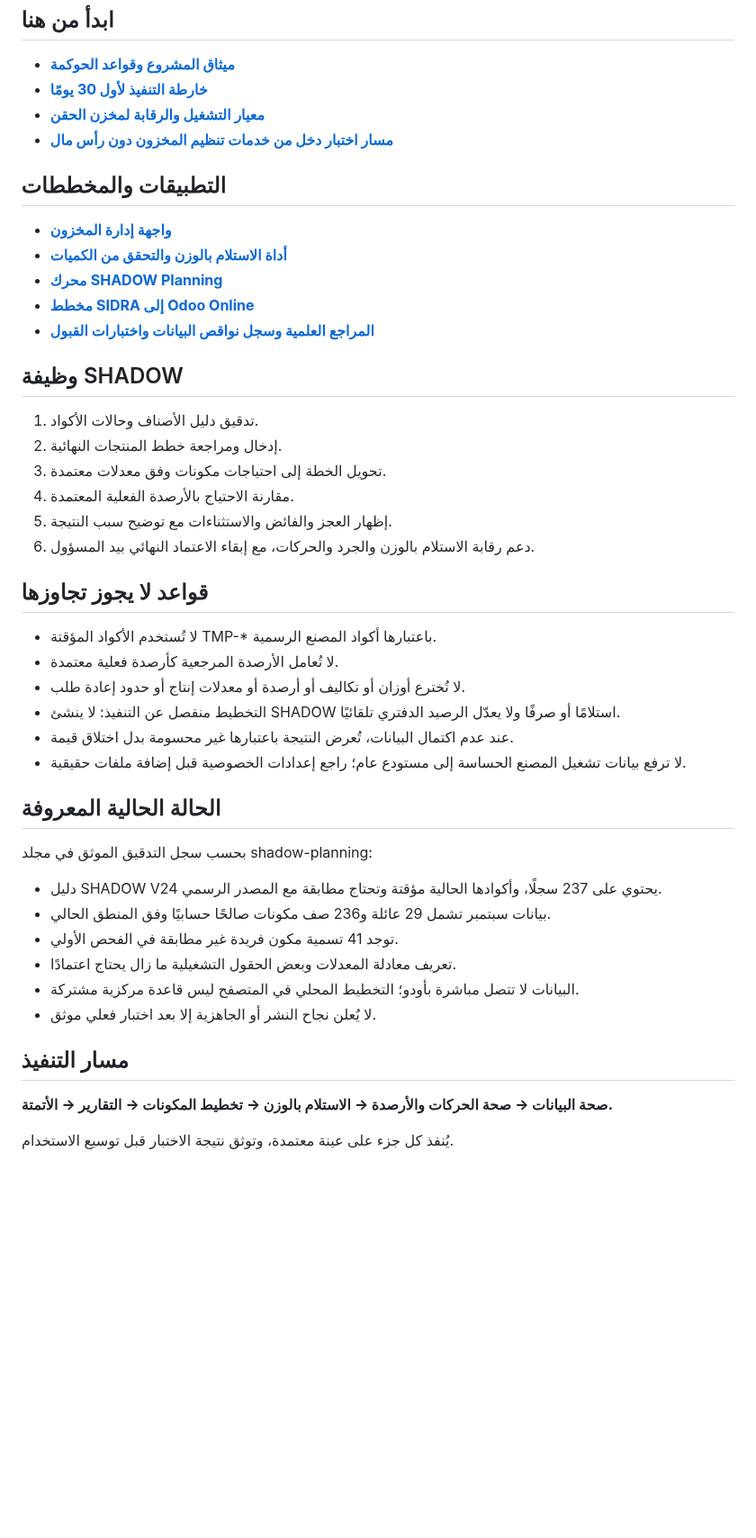
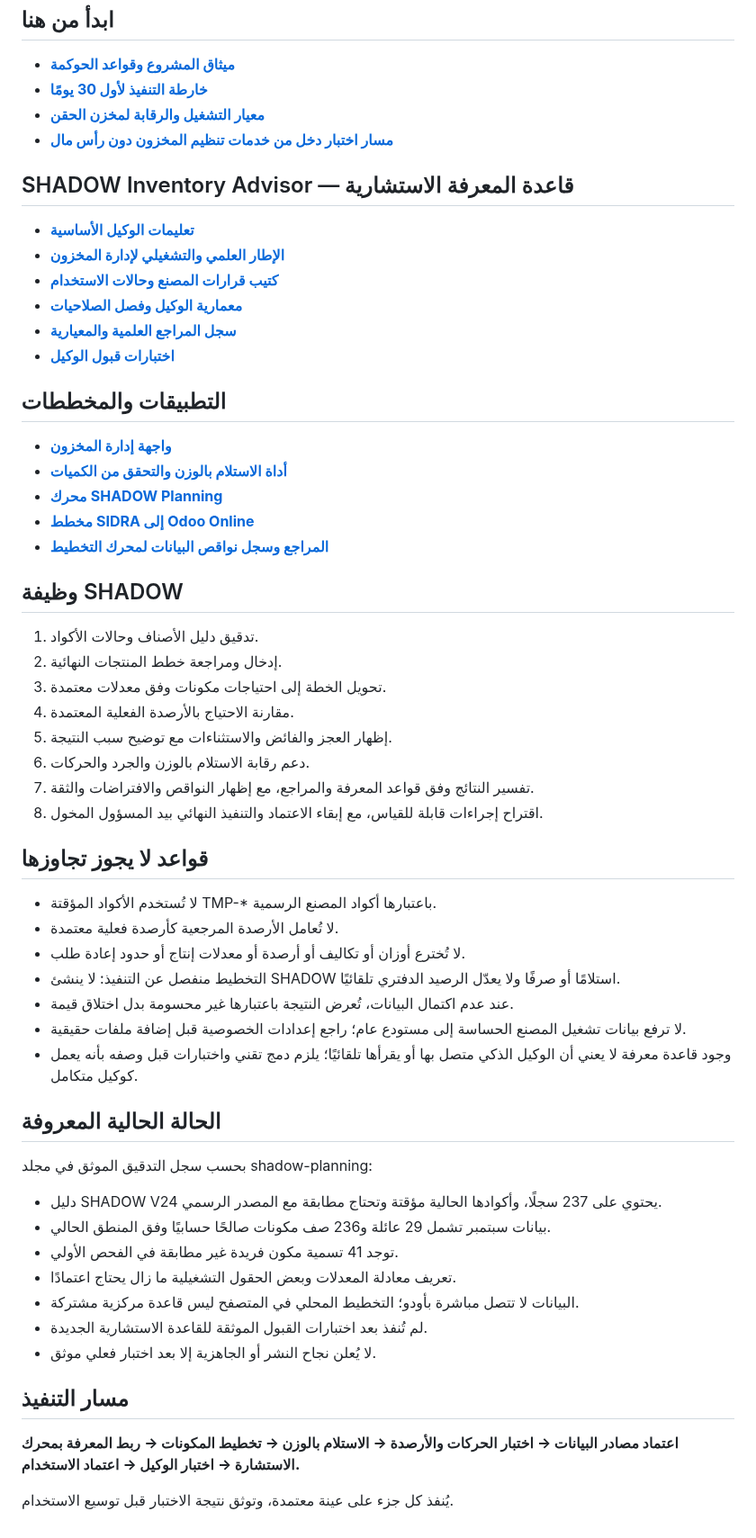
Before and after one commit to mtarkg2025-lang/ilock-inventory, a Markdown page: README.md, the part around the change. Shown at 90% size. Drawn GitHub-style; blank space fills up the shorter version.

Commit message:
Integrate SHADOW inventory advisor knowledge base into project README

```diff
--- a/README.md
+++ b/README.md
@@ -8,12 +8,20 @@
 - **[معيار التشغيل والرقابة لمخزن الحقن](./INVENTORY_OPERATING_STANDARD_AR.md)**
 - **[مسار اختبار دخل من خدمات تنظيم المخزون دون رأس مال](./INCOME_PATH_ZERO_CAPITAL_AR.md)**
 
+## SHADOW Inventory Advisor — قاعدة المعرفة الاستشارية
+- **[تعليمات الوكيل الأساسية](./SHADOW_INVENTORY_ADVISOR/AGENT_SYSTEM_PROMPT_AR.md)**
+- **[الإطار العلمي والتشغيلي لإدارة المخزون](./SHADOW_INVENTORY_ADVISOR/KNOWLEDGE_FRAMEWORK_AR.md)**
+- **[كتيب قرارات المصنع وحالات الاستخدام](./SHADOW_INVENTORY_ADVISOR/DECISION_PLAYBOOK_AR.md)**
+- **[معمارية الوكيل وفصل الصلاحيات](./SHADOW_INVENTORY_ADVISOR/AGENT_ARCHITECTURE_AR.md)**
+- **[سجل المراجع العلمية والمعيارية](./SHADOW_INVENTORY_ADVISOR/REFERENCE_REGISTER_AR.md)**
+- **[اختبارات قبول الوكيل](./SHADOW_INVENTORY_ADVISOR/ACCEPTANCE_TESTS_AR.md)**
+
 ## التطبيقات والمخططات
 - **[واجهة إدارة المخزون](./index.html)**
 - **[أداة الاستلام بالوزن والتحقق من الكميات](./weight-receiving/)**
 - **[محرك SHADOW Planning](./shadow-planning/)**
 - **[مخطط SIDRA إلى Odoo Online](./SIDRA_ODOO_ONLINE_BLUEPRINT.md)**
-- **[المراجع العلمية وسجل نواقص البيانات واختبارات القبول](./shadow-planning/README.md)**
+- **[المراجع وسجل نواقص البيانات لمحرك التخطيط](./shadow-planning/README.md)**
 
 ## وظيفة SHADOW
 1. تدقيق دليل الأصناف وحالات الأكواد.
@@ -21,7 +29,9 @@
 3. تحويل الخطة إلى احتياجات مكونات وفق معدلات معتمدة.
 4. مقارنة الاحتياج بالأرصدة الفعلية المعتمدة.
 5. إظهار العجز والفائض والاستثناءات مع توضيح سبب النتيجة.
-6. دعم رقابة الاستلام بالوزن والجرد والحركات، مع إبقاء الاعتماد النهائي بيد المسؤول.
+6. دعم رقابة الاستلام بالوزن والجرد والحركات.
+7. تفسير النتائج وفق قواعد المعرفة والمراجع، مع إظهار النواقص والافتراضات والثقة.
+8. اقتراح إجراءات قابلة للقياس، مع إبقاء الاعتماد والتنفيذ النهائي بيد المسؤول المخول.
 
 ## قواعد لا يجوز تجاوزها
 - لا تُستخدم الأكواد المؤقتة TMP-* باعتبارها أكواد المصنع الرسمية.
@@ -30,6 +40,7 @@
 - التخطيط منفصل عن التنفيذ: لا ينشئ SHADOW استلامًا أو صرفًا ولا يعدّل الرصيد الدفتري تلقائيًا.
 - عند عدم اكتمال البيانات، تُعرض النتيجة باعتبارها غير محسومة بدل اختلاق قيمة.
 - لا ترفع بيانات تشغيل المصنع الحساسة إلى مستودع عام؛ راجع إعدادات الخصوصية قبل إضافة ملفات حقيقية.
+- وجود قاعدة معرفة لا يعني أن الوكيل الذكي متصل بها أو يقرأها تلقائيًا؛ يلزم دمج تقني واختبارات قبل وصفه بأنه يعمل كوكيل متكامل.
 
 ## الحالة الحالية المعروفة
 بحسب سجل التدقيق الموثق في مجلد shadow-planning:
@@ -38,9 +49,10 @@
 - توجد 41 تسمية مكون فريدة غير مطابقة في الفحص الأولي.
 - تعريف معادلة المعدلات وبعض الحقول التشغيلية ما زال يحتاج اعتمادًا.
 - البيانات لا تتصل مباشرة بأودو؛ التخطيط المحلي في المتصفح ليس قاعدة مركزية مشتركة.
+- لم تُنفذ بعد اختبارات القبول الموثقة للقاعدة الاستشارية الجديدة.
 - لا يُعلن نجاح النشر أو الجاهزية إلا بعد اختبار فعلي موثق.
 
 ## مسار التنفيذ
-**صحة البيانات → صحة الحركات والأرصدة → الاستلام بالوزن → تخطيط المكونات → التقارير → الأتمتة.**
+**اعتماد مصادر البيانات → اختبار الحركات والأرصدة → الاستلام بالوزن → تخطيط المكونات → ربط المعرفة بمحرك الاستشارة → اختبار الوكيل → اعتماد الاستخدام.**
 
 يُنفذ كل جزء على عينة معتمدة، وتوثق نتيجة الاختبار قبل توسيع الاستخدام.
```
